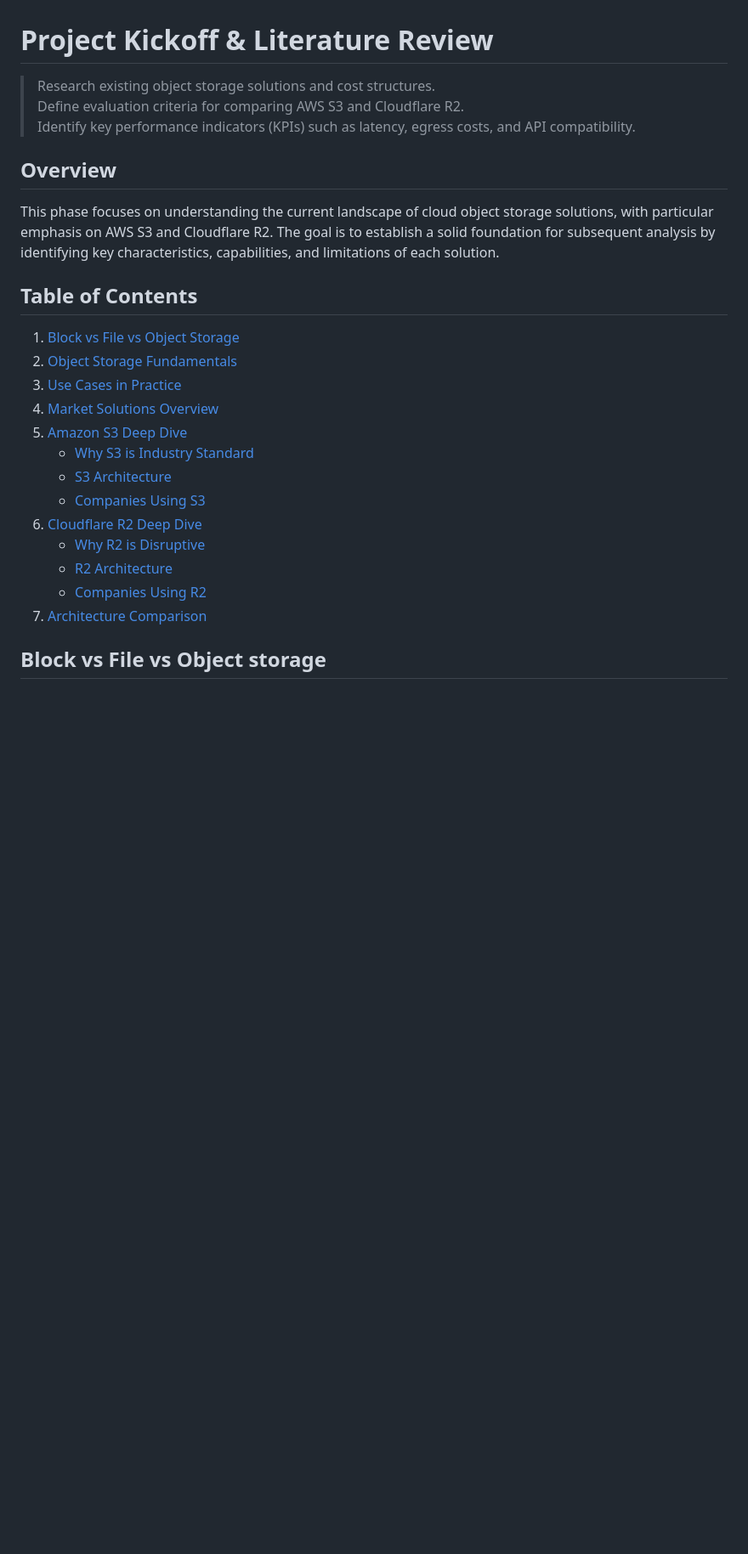
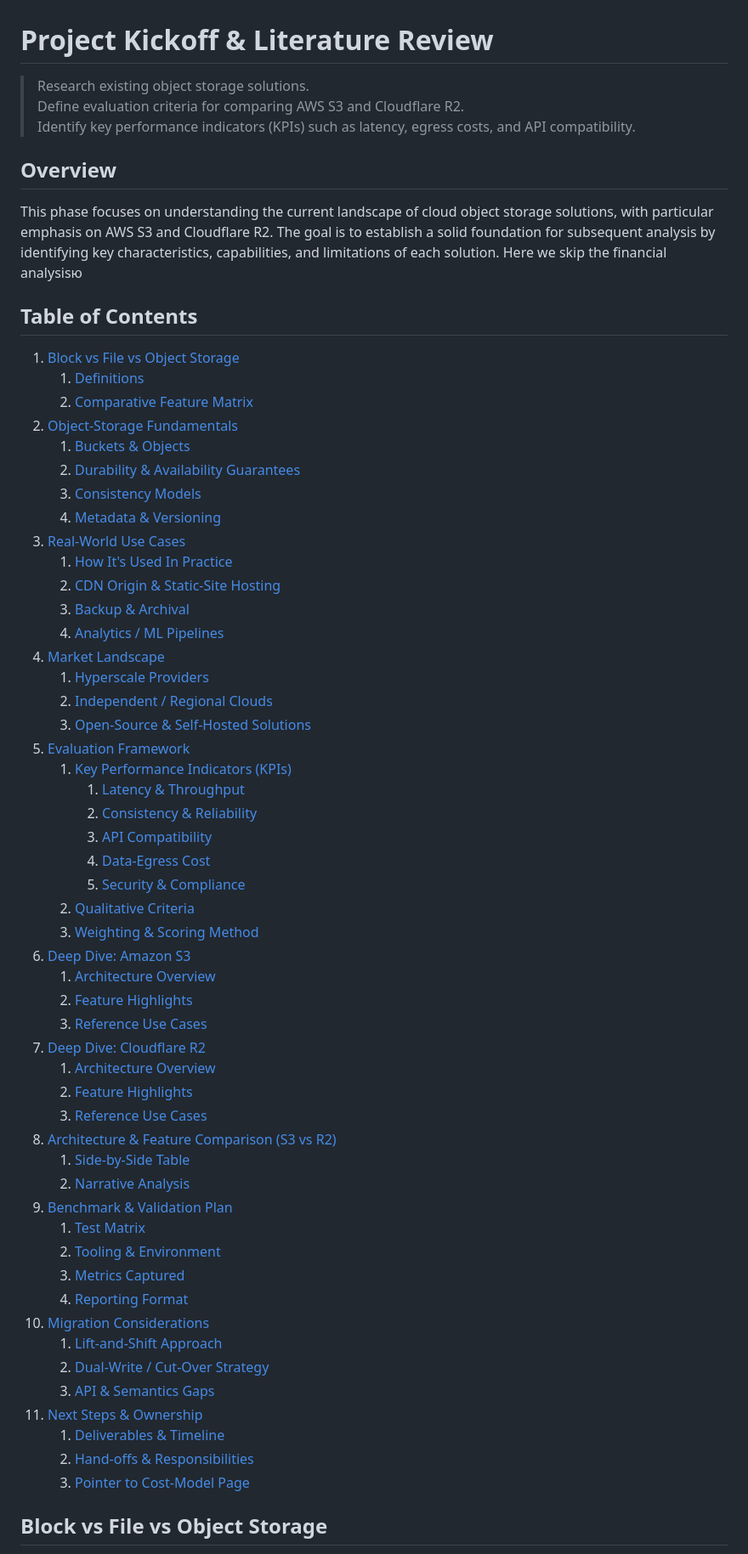
Before and after one commit to Frosendroska/tum-idp, a Markdown page: notes/1-project-kickoff.md, the part around the change printed below. Shown: that part at 85% size. Rendered like a GitHub page; blank space fills up the shorter version.

Commit message:
new table of content

```diff
--- a/notes/1-project-kickoff.md
+++ b/notes/1-project-kickoff.md
@@ -1,26 +1,65 @@
 # Project Kickoff & Literature Review
 
-> Research existing object storage solutions and cost structures.\
+> Research existing object storage solutions.\
 Define evaluation criteria for comparing AWS S3 and Cloudflare R2.\
 Identify key performance indicators (KPIs) such as latency, egress costs, and API compatibility.
 
 ## Overview
-This phase focuses on understanding the current landscape of cloud object storage solutions, with particular emphasis on AWS S3 and Cloudflare R2. The goal is to establish a solid foundation for subsequent analysis by identifying key characteristics, capabilities, and limitations of each solution.
+This phase focuses on understanding the current landscape of cloud object storage solutions, with particular emphasis on AWS S3 and Cloudflare R2.
+The goal is to establish a solid foundation for subsequent analysis by identifying key characteristics, capabilities, and limitations of each solution.
+Here we skip the financial analysisю
 
 ## Table of Contents
 1. [Block vs File vs Object Storage](#block-vs-file-vs-object-storage)
-2. [Object Storage Fundamentals](#object-storages)
-3. [Use Cases in Practice](#how-its-used-in-practice)
-4. [Market Solutions Overview](#solutions-in-the-market)
-5. [Amazon S3 Deep Dive](#amazon-s3)
-   - [Why S3 is Industry Standard](#why-is-s3-an-industry-standard-solution)
-   - [S3 Architecture](#s3-architecture)
-   - [Companies Using S3](#companies-that-use-s3)
-6. [Cloudflare R2 Deep Dive](#cloudflare-r2)
-   - [Why R2 is Disruptive](#why-is-r2-a-disruptive-alternative-to-s3)
-   - [R2 Architecture](#r2-architecture)
-   - [Companies Using R2](#companies-that-use-r2)
-7. [Architecture Comparison](#s3-vs-r2--architecture-comparison)
+   1. [Definitions](#definitions)
+   2. [Comparative Feature Matrix](#comparative-feature-matrix)
+2. [Object-Storage Fundamentals](#object-storage-fundamentals)
+   1. [Buckets & Objects](#buckets--objects)
+   2. [Durability & Availability Guarantees](#durability--availability-guarantees)
+   3. [Consistency Models](#consistency-models)
+   4. [Metadata & Versioning](#metadata--versioning)
+3. [Real-World Use Cases](#real-world-use-cases)
+   1. [How It's Used In Practice](#how-its-used-in-practice)
+   2. [CDN Origin & Static-Site Hosting](#cdn-origin--static-site-hosting)
+   3. [Backup & Archival](#backup--archival)
+   4. [Analytics / ML Pipelines](#analytics--ml-pipelines)
+4. [Market Landscape](#market-landscape)
+   1. [Hyperscale Providers](#hyperscale-providers)
+   2. [Independent / Regional Clouds](#independent--regional-clouds)
+   3. [Open-Source & Self-Hosted Solutions](#open-source--self-hosted-solutions)
+5. [Evaluation Framework](#evaluation-framework)
+   1. [Key Performance Indicators (KPIs)](#key-performance-indicators-kpis)
+      1. [Latency & Throughput](#latency--throughput)
+      2. [Consistency & Reliability](#consistency--reliability)
+      3. [API Compatibility](#api-compatibility)
+      4. [Data-Egress Cost](#data-egress-cost)
+      5. [Security & Compliance](#security--compliance)
+   2. [Qualitative Criteria](#qualitative-criteria)
+   3. [Weighting & Scoring Method](#weighting--scoring-method)
+6. [Deep Dive: Amazon S3](#deep-dive-amazon-s3)
+   1. [Architecture Overview](#architecture-overview)
+   2. [Feature Highlights](#feature-highlights)
+   3. [Reference Use Cases](#reference-use-cases)
+7. [Deep Dive: Cloudflare R2](#deep-dive-cloudflare-r2)
+   1. [Architecture Overview](#architecture-overview-1)
+   2. [Feature Highlights](#feature-highlights-1)
+   3. [Reference Use Cases](#reference-use-cases-1)
+8. [Architecture & Feature Comparison (S3 vs R2)](#architecture--feature-comparison-s3-vs-r2)
+   1. [Side-by-Side Table](#side-by-side-table)
+   2. [Narrative Analysis](#narrative-analysis)
+9. [Benchmark & Validation Plan](#benchmark--validation-plan)
+   1. [Test Matrix](#test-matrix)
+   2. [Tooling & Environment](#tooling--environment)
+   3. [Metrics Captured](#metrics-captured)
+   4. [Reporting Format](#reporting-format)
+10. [Migration Considerations](#migration-considerations)
+    1. [Lift-and-Shift Approach](#lift-and-shift-approach)
+    2. [Dual-Write / Cut-Over Strategy](#dual-write--cut-over-strategy)
+    3. [API & Semantics Gaps](#api--semantics-gaps)
+11. [Next Steps & Ownership](#next-steps--ownership)
+    1. [Deliverables & Timeline](#deliverables--timeline)
+    2. [Hand-offs & Responsibilities](#hand-offs--responsibilities)
+    3. [Pointer to Cost-Model Page](#pointer-to-cost-model-page)
 
-## Block vs File vs Object storage
+## Block vs File vs Object Storage
 
```
Also changed, not shown: other parts of notes/1-project-kickoff.md (+147 -36 lines), notes/2-financial-analysis.md (+35 -35 lines).
